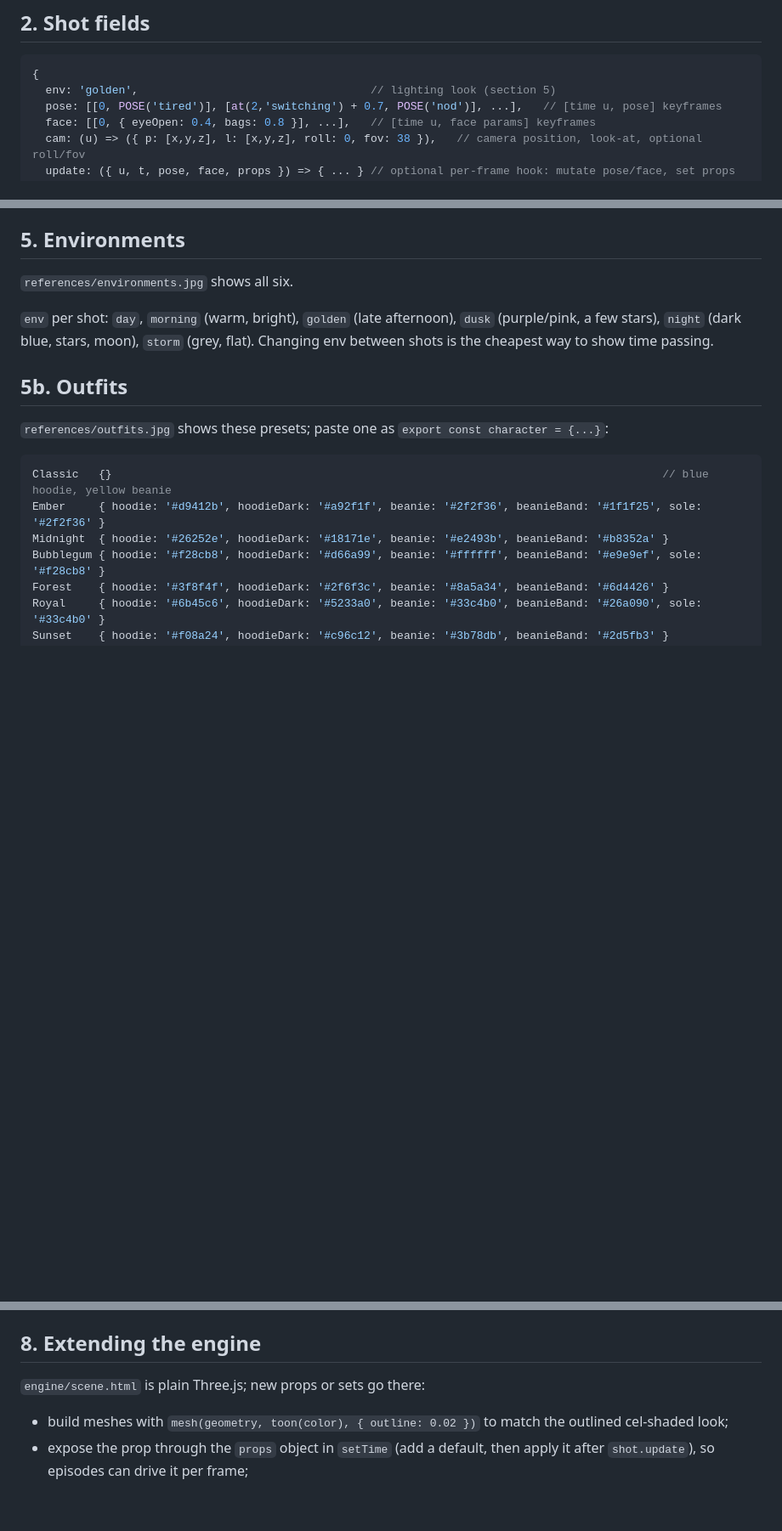
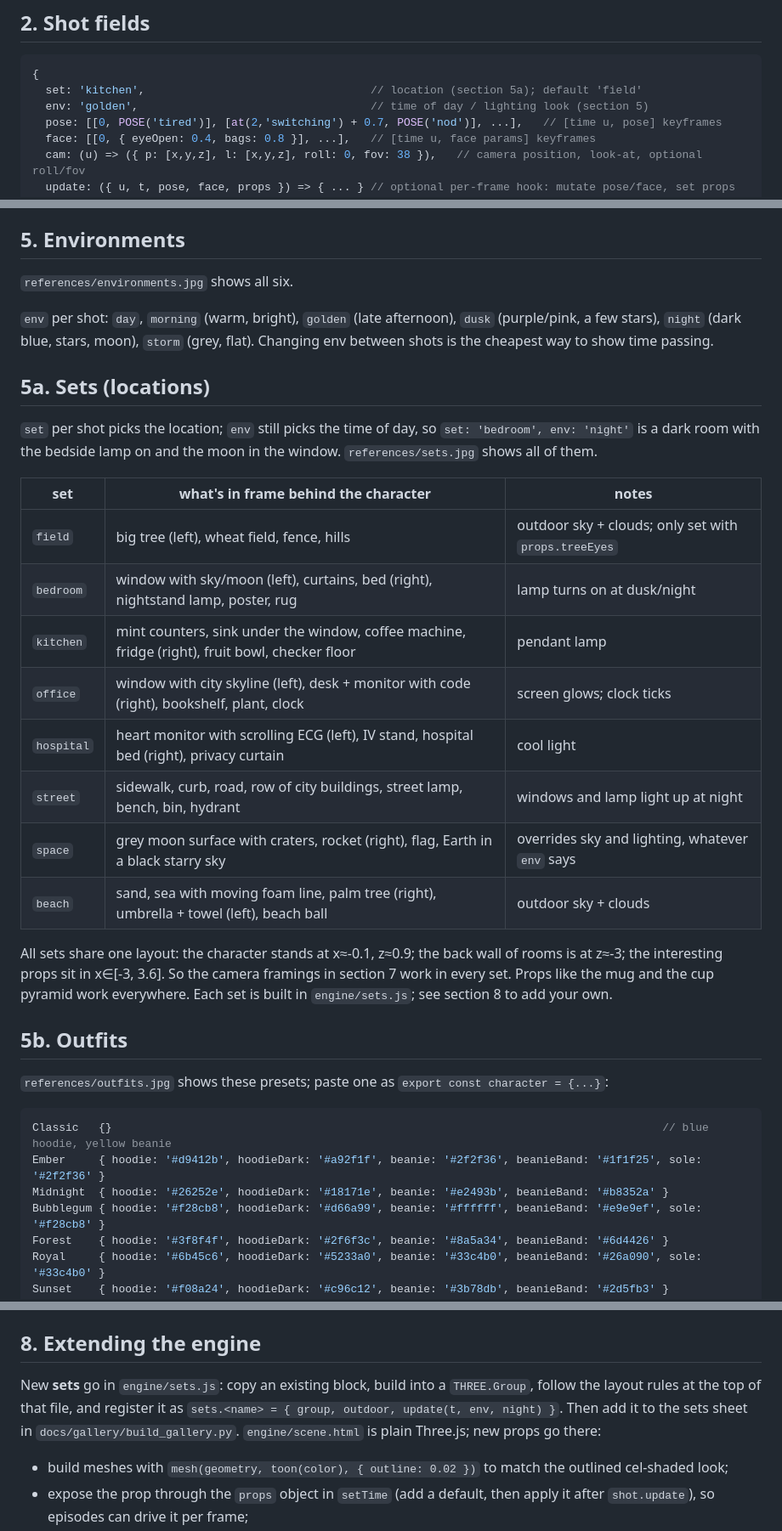
Before and after one commit to SaiAkashNeela/cartoon-short-skill, a Markdown page: cartoon-shorts/references/episode-api.md, 3 parts joined by grey strips. Shown at 85% size. GitHub-like rendering; blank space fills up the shorter version.

````diff
--- a/cartoon-shorts/references/episode-api.md
+++ b/cartoon-shorts/references/episode-api.md
@@ -47,7 +47,8 @@ All shot times (`u`) are seconds since the shot started.
 
 ```js
 {
-  env: 'golden',                                   // lighting look (section 5)
+  set: 'kitchen',                                  // location (section 5a); default 'field'
+  env: 'golden',                                   // time of day / lighting look (section 5)
   pose: [[0, POSE('tired')], [at(2,'switching') + 0.7, POSE('nod')], ...],   // [time u, pose] keyframes
   face: [[0, { eyeOpen: 0.4, bags: 0.8 }], ...],   // [time u, face params] keyframes
   cam: (u) => ({ p: [x,y,z], l: [x,y,z], roll: 0, fov: 38 }),   // camera position, look-at, optional roll/fov
@@ -128,6 +129,26 @@ curious `{browA:-24, brow:.1, smile:.1, mouthW:.7}` · asleep `{eyeOpen:0, smile
 `env` per shot: `day`, `morning` (warm, bright), `golden` (late afternoon), `dusk` (purple/pink, a few stars),
 `night` (dark blue, stars, moon), `storm` (grey, flat). Changing env between shots is the cheapest way to show time passing.
 
+## 5a. Sets (locations)
+
+`set` per shot picks the location; `env` still picks the time of day, so `set: 'bedroom', env: 'night'` is a dark
+room with the bedside lamp on and the moon in the window. `references/sets.jpg` shows all of them.
+
+| set | what's in frame behind the character | notes |
+|---|---|---|
+| `field` | big tree (left), wheat field, fence, hills | outdoor sky + clouds; only set with `props.treeEyes` |
+| `bedroom` | window with sky/moon (left), curtains, bed (right), nightstand lamp, poster, rug | lamp turns on at dusk/night |
+| `kitchen` | mint counters, sink under the window, coffee machine, fridge (right), fruit bowl, checker floor | pendant lamp |
+| `office` | window with city skyline (left), desk + monitor with code (right), bookshelf, plant, clock | screen glows; clock ticks |
+| `hospital` | heart monitor with scrolling ECG (left), IV stand, hospital bed (right), privacy curtain | cool light |
+| `street` | sidewalk, curb, road, row of city buildings, street lamp, bench, bin, hydrant | windows and lamp light up at night |
+| `space` | grey moon surface with craters, rocket (right), flag, Earth in a black starry sky | overrides sky and lighting, whatever `env` says |
+| `beach` | sand, sea with moving foam line, palm tree (right), umbrella + towel (left), beach ball | outdoor sky + clouds |
+
+All sets share one layout: the character stands at x≈-0.1, z≈0.9; the back wall of rooms is at z≈-3; the
+interesting props sit in x∈[-3, 3.6]. So the camera framings in section 7 work in every set. Props like the mug and the cup
+pyramid work everywhere. Each set is built in `engine/sets.js`; see section 8 to add your own.
+
 ## 5b. Outfits
 
 `references/outfits.jpg` shows these presets; paste one as `export const character = {...}`:
@@ -189,7 +210,9 @@ nervousness, or `roll` for a disoriented dutch angle.
 
 ## 8. Extending the engine
 
-`engine/scene.html` is plain Three.js; new props or sets go there:
+New **sets** go in `engine/sets.js`: copy an existing block, build into a `THREE.Group`, follow the layout rules at
+the top of that file, and register it as `sets.<name> = { group, outdoor, update(t, env, night) }`. Then add it to the
+sets sheet in `docs/gallery/build_gallery.py`. `engine/scene.html` is plain Three.js; new props go there:
 - build meshes with `mesh(geometry, toon(color), { outline: 0.02 })` to match the outlined cel-shaded look;
 - expose the prop through the `props` object in `setTime` (add a default, then apply it after `shot.update`), so
   episodes can drive it per frame;
````
Also changed, not shown: other parts of cartoon-shorts/references/episode-api.md (+1 -1 lines), README.md (+9 -3 lines), cartoon-shorts/SKILL.md (+30 -7 lines), docs/images/sets.jpg (added), 6 other files.
